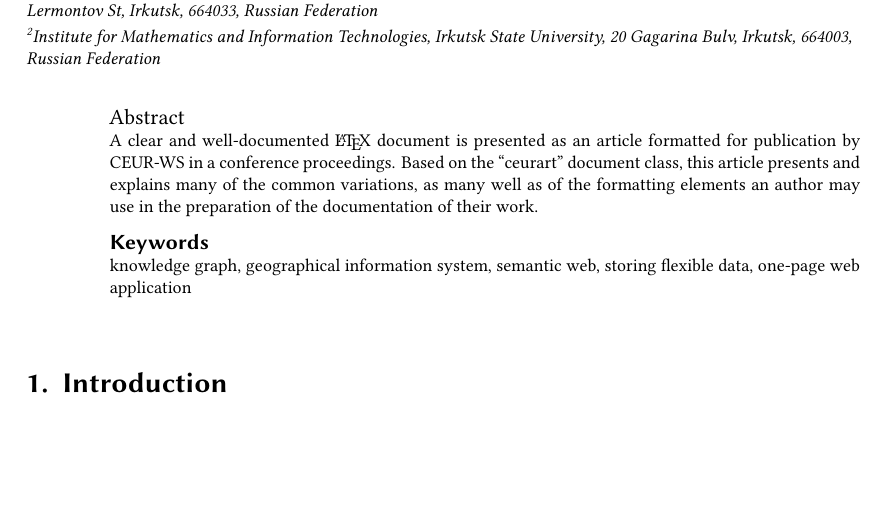
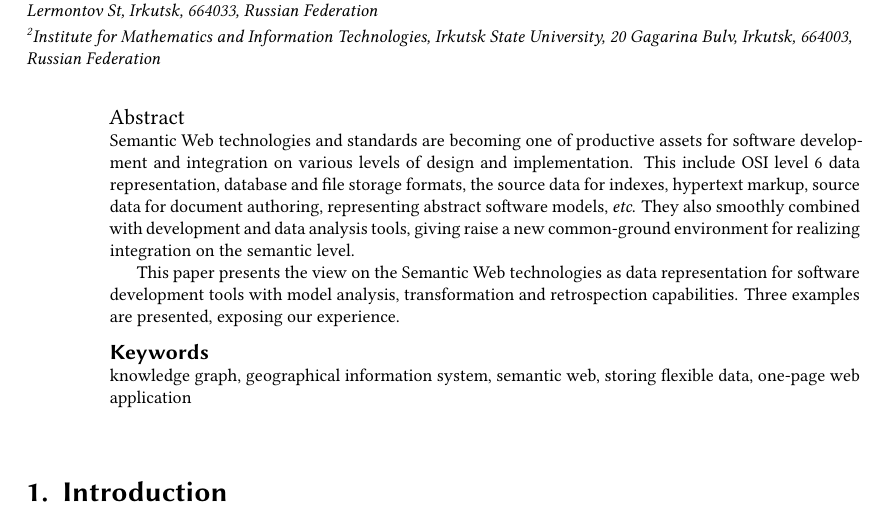
Before and after one commit to eugeneai/paper-aicts-2021, a LaTeX document (paper-aicts-cherkashin.tex): part of page 1 of 7, cut so that both start at the same text, the shorter picture padded with empty space. Compiled offline with XeLaTeX; a LaTeX package or settings file that is missing is left out.

Commit message:
Added an abstract.

```diff
--- a/paper-aicts-cherkashin.tex
+++ b/paper-aicts-cherkashin.tex
@@ -84,12 +84,9 @@ url=https://github.org/eugeneai,
 %% The abstract is a short summary of the work to be presented in the
 %% article.
 \begin{abstract}
-  A clear and well-documented \LaTeX{} document is presented as an
-  article formatted for publication by CEUR-WS in a conference
-  proceedings. Based on the ``ceurart'' document class, this article
-  presents and explains many of the common variations, as many well as
-  of the formatting elements an author may use in the preparation of
-  the documentation of their work.
+  Semantic Web technologies and standards are becoming one of productive assets for software development and integration on various levels of design and implementation.  This include OSI level 6 data representation, database and file storage formats, the source data for indexes, hypertext markup, source data for document authoring, representing abstract software models, \emph{etc}.  They also smoothly combined with development and data analysis tools, giving raise a new common-ground environment for realizing integration on the semantic level.
+
+  This paper presents the view on the Semantic Web technologies as data representation for software development tools with model analysis, transformation and retrospection capabilities.  Three examples are presented, exposing our experience.
 \end{abstract}
 
 %%
```
Also changed, not shown: paper-aicts-cherkashin.tex (2 more changed lines).
